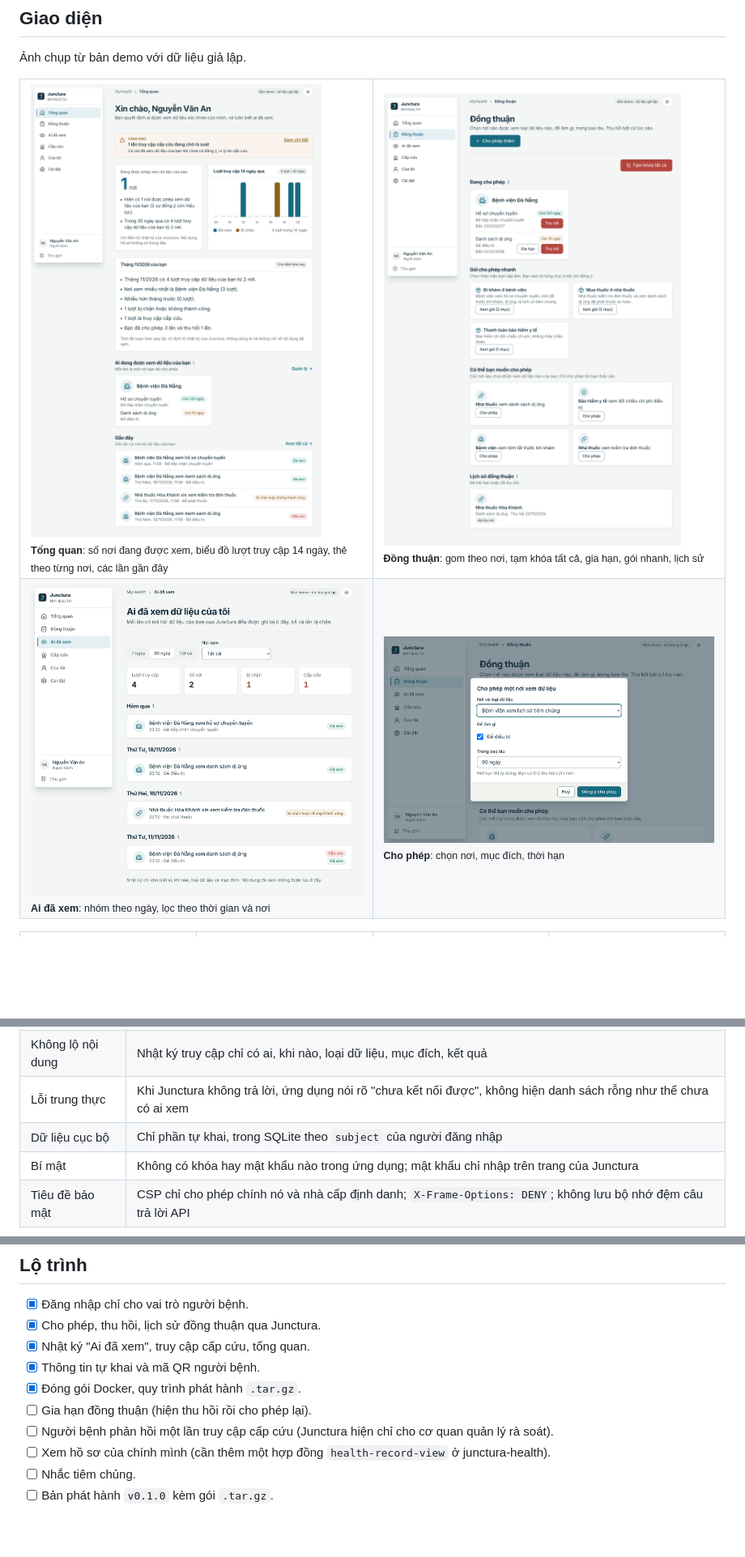
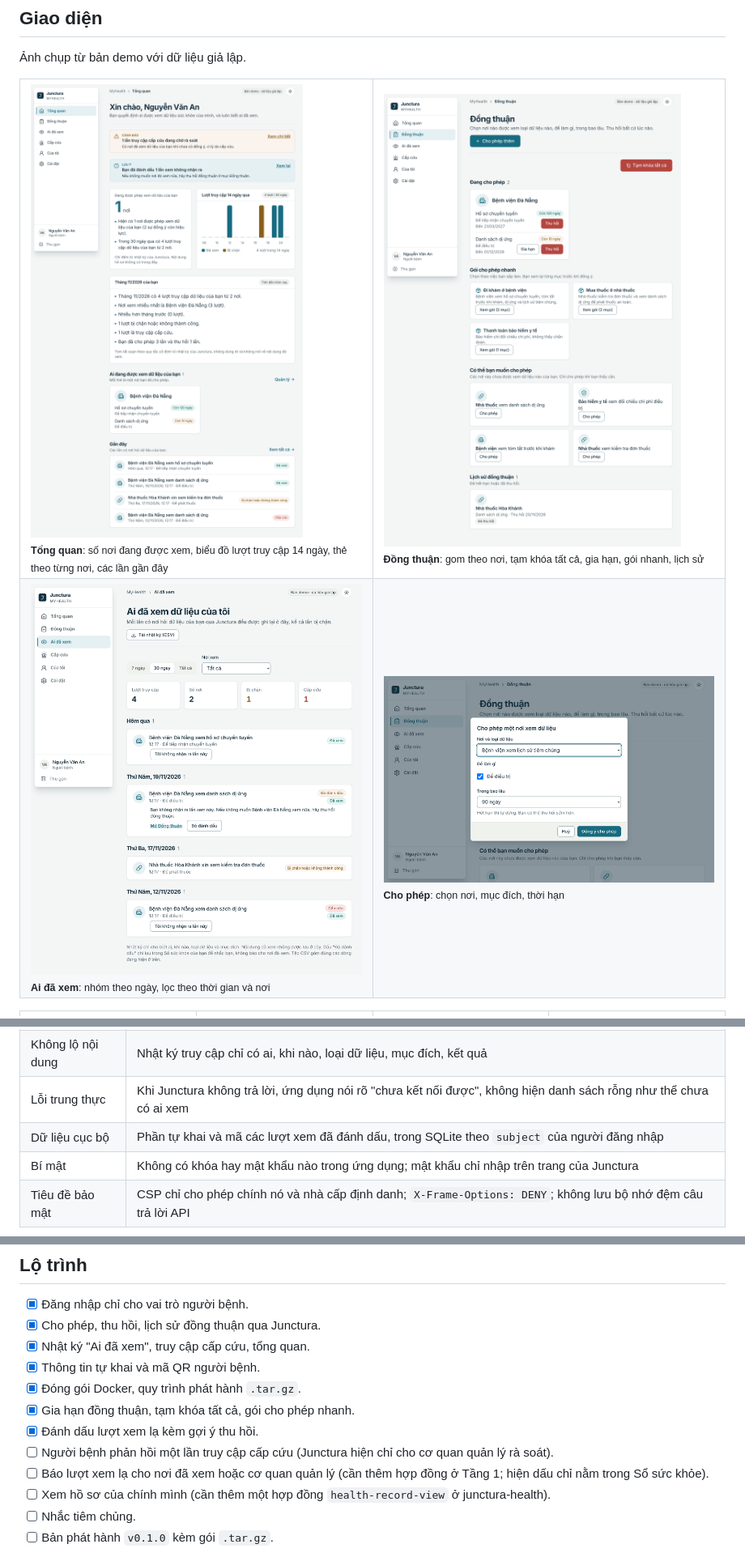
Before and after one commit to vku2-open-source-2026/junctura-myhealth, a Markdown page: README.md, 3 parts joined by grey strips. Shown at 81% size. Drawn GitHub-style; pictures changed too: docs/screenshots/06-overview-desktop.png, docs/screenshots/08-access-desktop.png; blank space fills up the shorter version.

Commit message:
docs: describe marking unknown looks
README, CHANGELOG, roadmap and refreshed Overview and Access screenshots.

```diff
--- a/README.md
+++ b/README.md
@@ -158,7 +159,7 @@ Danh sách lấy từ [hợp đồng năng lực dùng chung](https://github.com
 | Kiểm tra đầu vào | Nơi, mục đích và thời hạn được kiểm tra ở máy chủ trước khi gửi; nội dung không hợp lệ không bao giờ tới Junctura |
 | Không lộ nội dung | Nhật ký truy cập chỉ có ai, khi nào, loại dữ liệu, mục đích, kết quả |
 | Lỗi trung thực | Khi Junctura không trả lời, ứng dụng nói rõ "chưa kết nối được", không hiện danh sách rỗng như thể chưa có ai xem |
-| Dữ liệu cục bộ | Chỉ phần tự khai, trong SQLite theo `subject` của người đăng nhập |
+| Dữ liệu cục bộ | Phần tự khai và mã các lượt xem đã đánh dấu, trong SQLite theo `subject` của người đăng nhập |
 | Bí mật | Không có khóa hay mật khẩu nào trong ứng dụng; mật khẩu chỉ nhập trên trang của Junctura |
 | Tiêu đề bảo mật | CSP chỉ cho phép chính nó và nhà cấp định danh; `X-Frame-Options: DENY`; không lưu bộ nhớ đệm câu trả lời API |
 
@@ -295,8 +297,10 @@ GitHub Actions chạy cả bốn lệnh ở mỗi Pull Request.
 - [x] Nhật ký "Ai đã xem", truy cập cấp cứu, tổng quan.
 - [x] Thông tin tự khai và mã QR người bệnh.
 - [x] Đóng gói Docker, quy trình phát hành `.tar.gz`.
-- [ ] Gia hạn đồng thuận (hiện thu hồi rồi cho phép lại).
+- [x] Gia hạn đồng thuận, tạm khóa tất cả, gói cho phép nhanh.
+- [x] Đánh dấu lượt xem lạ kèm gợi ý thu hồi.
 - [ ] Người bệnh phản hồi một lần truy cập cấp cứu (Junctura hiện chỉ cho cơ quan quản lý rà soát).
+- [ ] Báo lượt xem lạ cho nơi đã xem hoặc cơ quan quản lý (cần thêm hợp đồng ở Tầng 1; hiện dấu chỉ nằm trong Sổ sức khỏe).
 - [ ] Xem hồ sơ của chính mình (cần thêm một hợp đồng `health-record-view` ở junctura-health).
 - [ ] Nhắc tiêm chủng.
 - [ ] Bản phát hành `v0.1.0` kèm gói `.tar.gz`.
```
Also changed, not shown: other parts of README.md (+3 -1 lines), CHANGELOG.md (+4 -0 lines).
